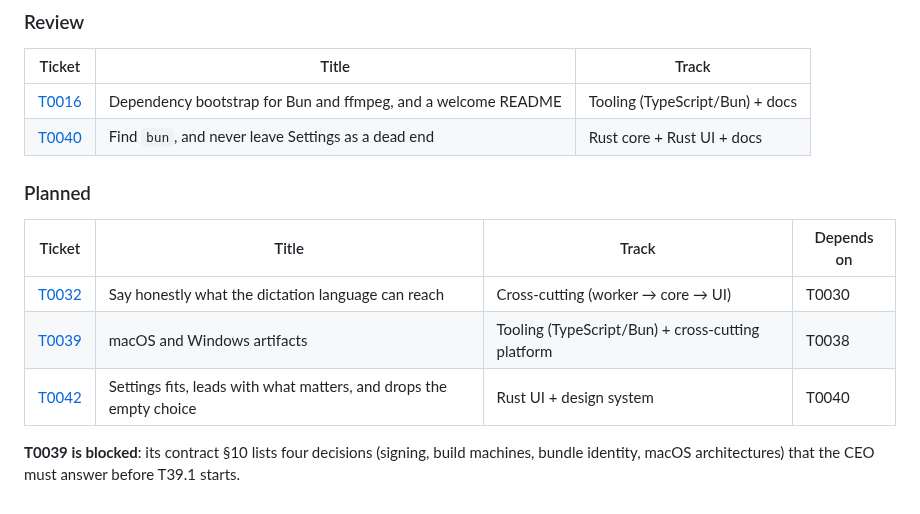
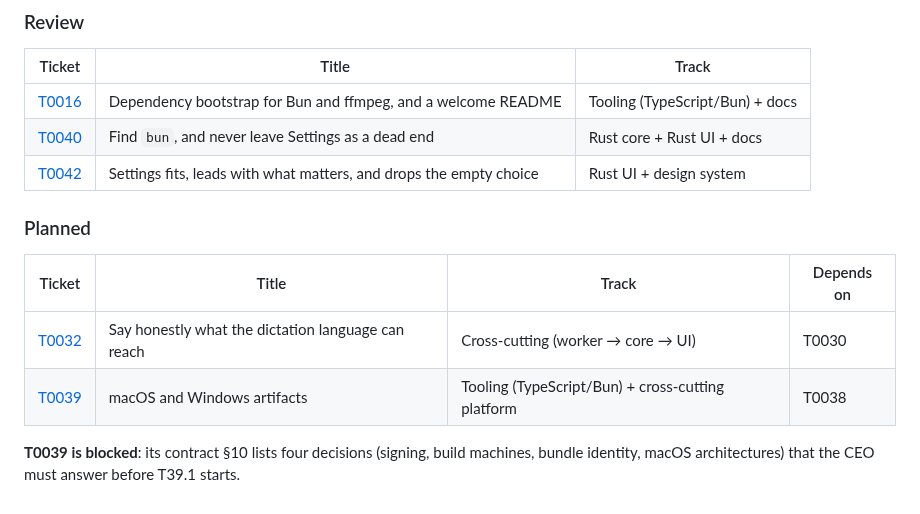
Before and after one commit to zipang/spechtt, a Markdown page: tickets/README.md, the part around the change. Drawn GitHub-style.

```diff
--- a/tickets/README.md
+++ b/tickets/README.md
@@ -138,6 +138,7 @@ _(none)_
 | ---------------------------------------------------------- | ------------------------------------------------------------- | ------------------------------- |
 | [T0016](review/T0016-dependency-bootstrap-script.md)       | Dependency bootstrap for Bun and ffmpeg, and a welcome README | Tooling (TypeScript/Bun) + docs |
 | [T0040](review/T0040-bun-runtime-and-settings-recovery.md) | Find `bun`, and never leave Settings as a dead end            | Rust core + Rust UI + docs      |
+| [T0042](review/T0042-settings-density-and-order.md) | Settings fits, leads with what matters, and drops the empty choice | Rust UI + design system          |
 
 ### Planned
 
@@ -145,7 +146,6 @@ _(none)_
 | ------------------------------------------------- | -------------------------------------------------- | ------------------------------------------------- | ---------- |
 | [T0032](planned/T0032-language-reach-honesty.md)  | Say honestly what the dictation language can reach | Cross-cutting (worker → core → UI)                | T0030      |
 | [T0039](planned/T0039-macos-windows-artifacts.md) | macOS and Windows artifacts                        | Tooling (TypeScript/Bun) + cross-cutting platform | T0038      |
-| [T0042](planned/T0042-settings-density-and-order.md) | Settings fits, leads with what matters, and drops the empty choice | Rust UI + design system | T0040      |
 
 **T0039 is blocked**: its contract §10 lists four decisions (signing, build
 machines, bundle identity, macOS architectures) that the CEO must answer before
```
Also changed, not shown: tickets/review/T0042-settings-density-and-order.md (+96 -11 lines).
